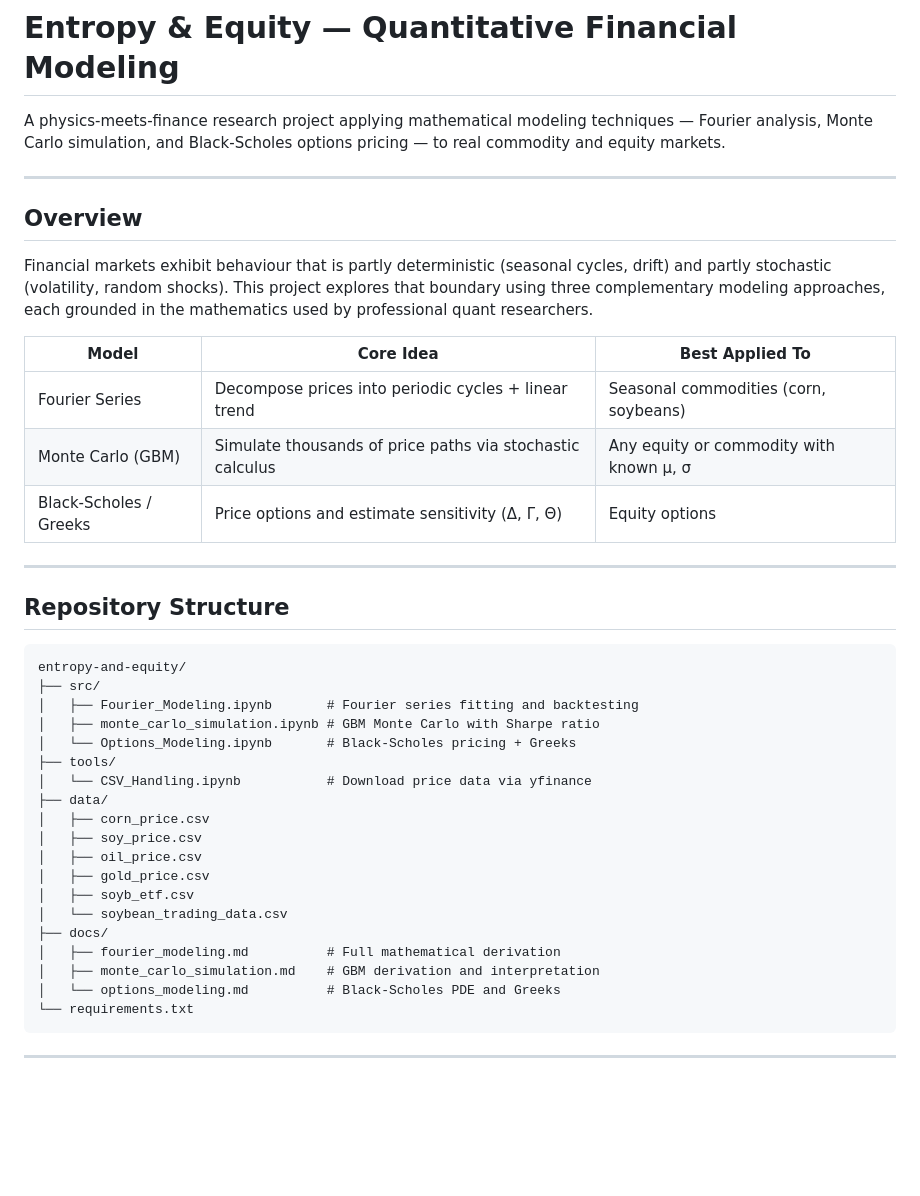
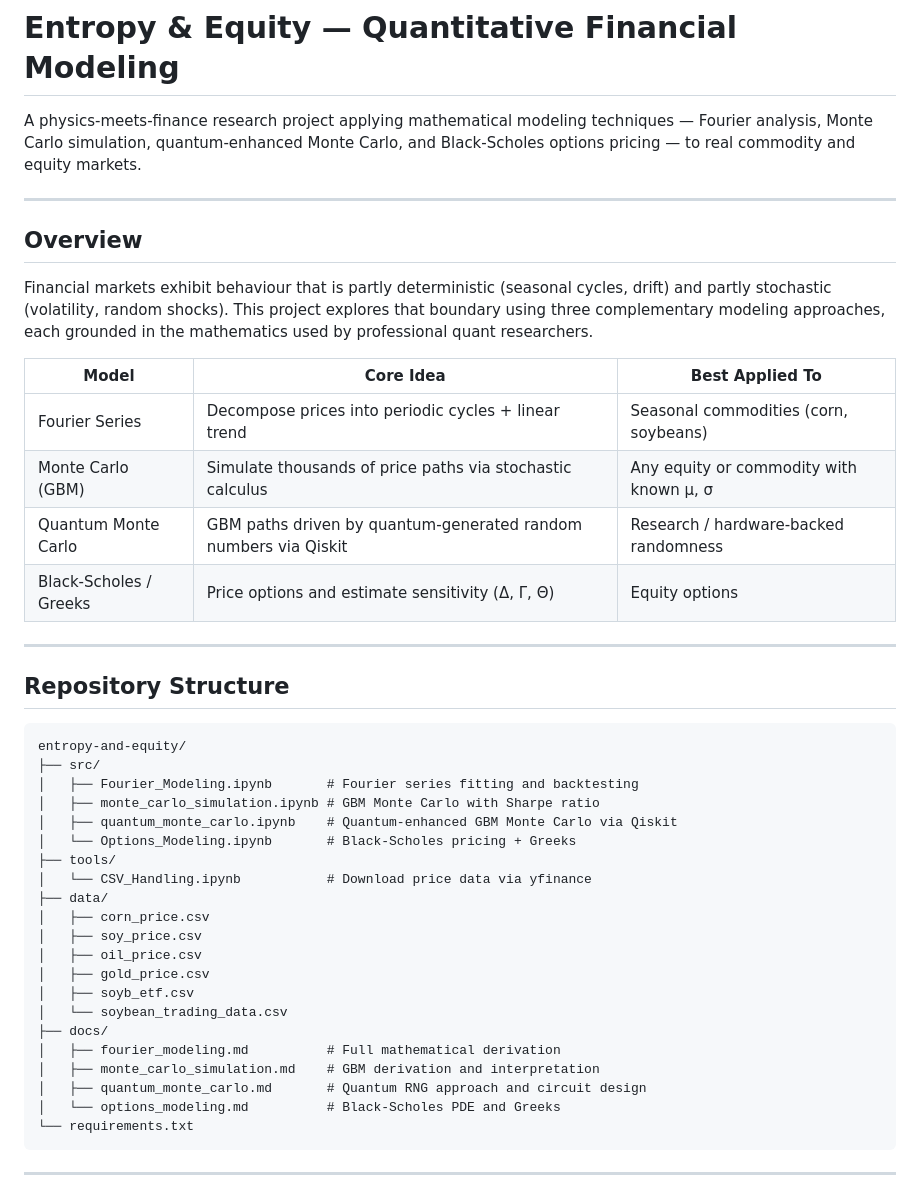
Before and after one commit to morik04/entropy-and-equity, a Markdown page: README.md, the part around one of its changes. Drawn GitHub-style; blank space fills up the shorter version.

````diff
--- a/README.md
+++ b/README.md
@@ -1,6 +1,6 @@
 # Entropy & Equity — Quantitative Financial Modeling
 
-A physics-meets-finance research project applying mathematical modeling techniques — Fourier analysis, Monte Carlo simulation, and Black-Scholes options pricing — to real commodity and equity markets.
+A physics-meets-finance research project applying mathematical modeling techniques — Fourier analysis, Monte Carlo simulation, quantum-enhanced Monte Carlo, and Black-Scholes options pricing — to real commodity and equity markets.
 
 
 ---
@@ -13,6 +13,7 @@ Financial markets exhibit behaviour that is partly deterministic (seasonal cycle
 |---|---|---|
 | Fourier Series | Decompose prices into periodic cycles + linear trend | Seasonal commodities (corn, soybeans) |
 | Monte Carlo (GBM) | Simulate thousands of price paths via stochastic calculus | Any equity or commodity with known μ, σ |
+| Quantum Monte Carlo | GBM paths driven by quantum-generated random numbers via Qiskit | Research / hardware-backed randomness |
 | Black-Scholes / Greeks | Price options and estimate sensitivity (Δ, Γ, Θ) | Equity options |
 
 ---
@@ -24,6 +25,7 @@ entropy-and-equity/
 ├── src/
 │   ├── Fourier_Modeling.ipynb       # Fourier series fitting and backtesting
 │   ├── monte_carlo_simulation.ipynb # GBM Monte Carlo with Sharpe ratio
+│   ├── quantum_monte_carlo.ipynb    # Quantum-enhanced GBM Monte Carlo via Qiskit
 │   └── Options_Modeling.ipynb       # Black-Scholes pricing + Greeks
 ├── tools/
 │   └── CSV_Handling.ipynb           # Download price data via yfinance
@@ -37,6 +39,7 @@ entropy-and-equity/
 ├── docs/
 │   ├── fourier_modeling.md          # Full mathematical derivation
 │   ├── monte_carlo_simulation.md    # GBM derivation and interpretation
+│   ├── quantum_monte_carlo.md       # Quantum RNG approach and circuit design
 │   └── options_modeling.md          # Black-Scholes PDE and Greeks
 └── requirements.txt
 ```
````
Also changed, not shown: other parts of README.md (+26 -0 lines), docs/quantum_monte_carlo.md (added, +133 -0 lines).
